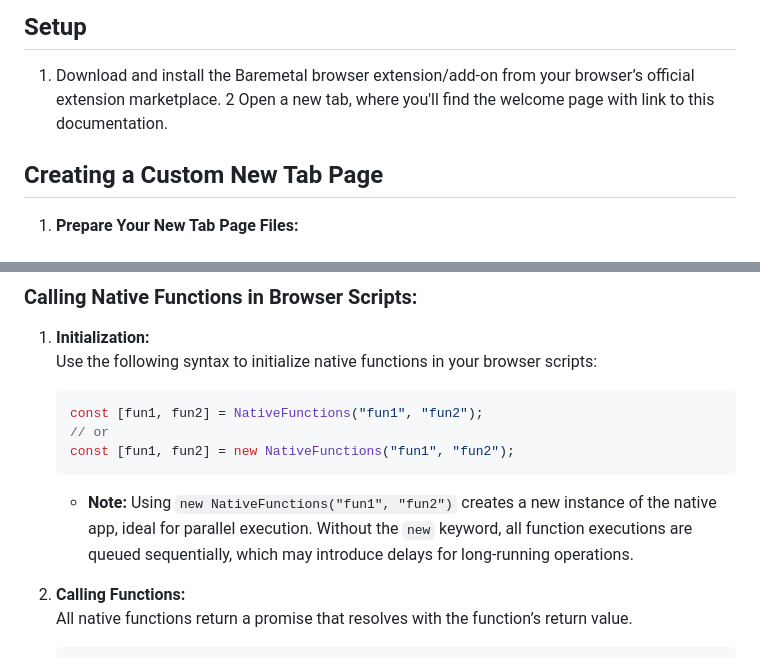
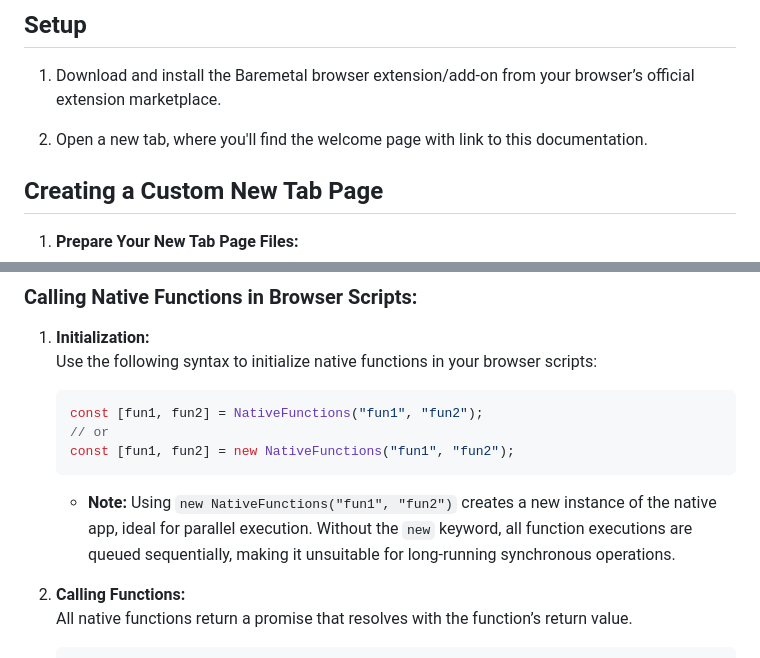
Before and after one commit to 5hubham5ingh/baremetal, a Markdown page: README.md, 2 parts joined by grey strips. GitHub-like rendering.

````diff
--- a/README.md
+++ b/README.md
@@ -23,7 +23,8 @@
 
 1. Download and install the Baremetal browser extension/add-on from your browser’s official
    extension marketplace.
-2 Open a new tab, where you'll find the welcome page with link to this documentation.
+
+3. Open a new tab, where you'll find the welcome page with link to this documentation.
 
 ## Creating a Custom New Tab Page
 
@@ -101,9 +102,7 @@ defined in your system, providing access to advanced system-level APIs.
    ```
 
    - **Note:** Using `new NativeFunctions("fun1", "fun2")` creates a new
-     instance of the native app, ideal for parallel execution. Without the `new`
-     keyword, all function executions are queued sequentially, which may
-     introduce delays for long-running operations.
+     instance of the native app, ideal for parallel execution. Without the `new` keyword, all function executions are queued sequentially, making it unsuitable for long-running synchronous operations.
 
 2. **Calling Functions:**\
    All native functions return a promise that resolves with the function’s
````
